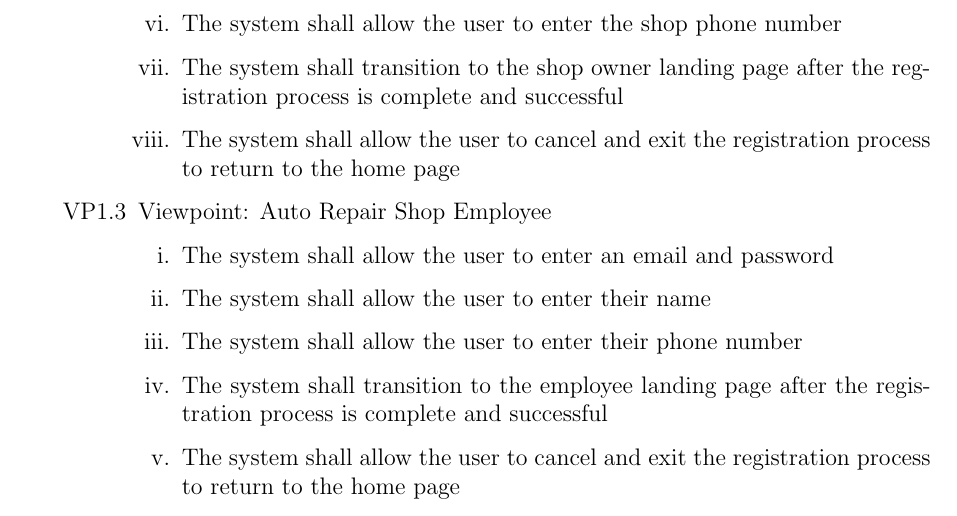
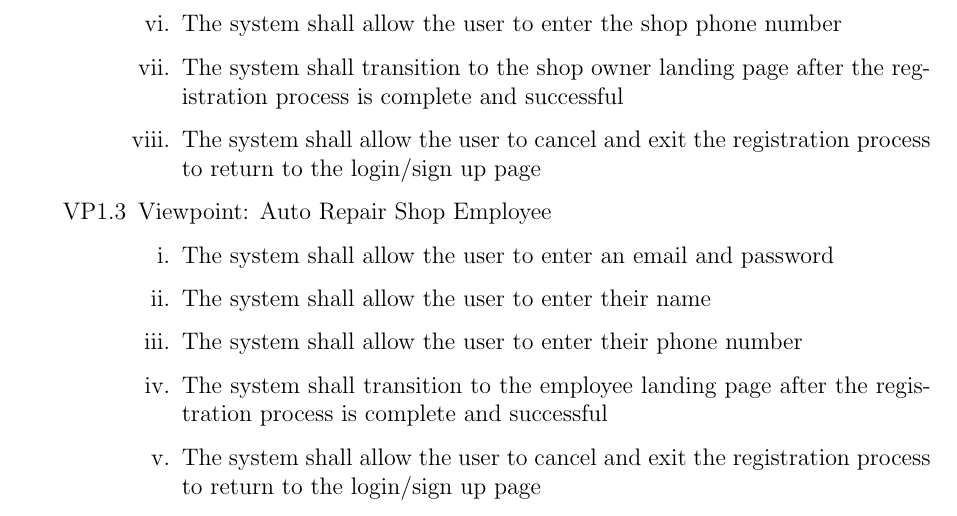
Before and after one commit to arkinmodi/project-sayyara, a LaTeX document (docs/SRS/SRS.tex): part of page 6 of 10, cut so that both start at the same text. Compiled offline with pdfLaTeX.

Commit message:
Change home page to login/sign up page

```diff
--- a/docs/SRS/SRS.tex
+++ b/docs/SRS/SRS.tex
@@ -248,8 +248,8 @@ User characteristics should go under assumptions.
 			            \item The system shall allow the user to enter the shop phone number
 			            \item The system shall transition to the shop owner landing page after the registration process is
 			                  complete and successful
-			            \item The system shall allow the user to cancel and exit the registration process to return to the home
-			                  page
+			            \item The system shall allow the user to cancel and exit the registration process to return to the
+			                  login/sign up page
 		            \end{enumerate}
 	      \end{enumerate}
 	      \begin{enumerate}
@@ -260,8 +260,8 @@ User characteristics should go under assumptions.
 			            \item The system shall allow the user to enter their phone number
 			            \item The system shall transition to the employee landing page after the registration process is complete
 			                  and successful
-			            \item The system shall allow the user to cancel and exit the registration process to return to the home
-			                  page
+			            \item The system shall allow the user to cancel and exit the registration process to return to the
+			                  login/sign up page
 		            \end{enumerate}
 	      \end{enumerate}
 \end{enumerate}
```
Also changed, not shown: docs/SRS/SRS.tex (13 more changed lines).
